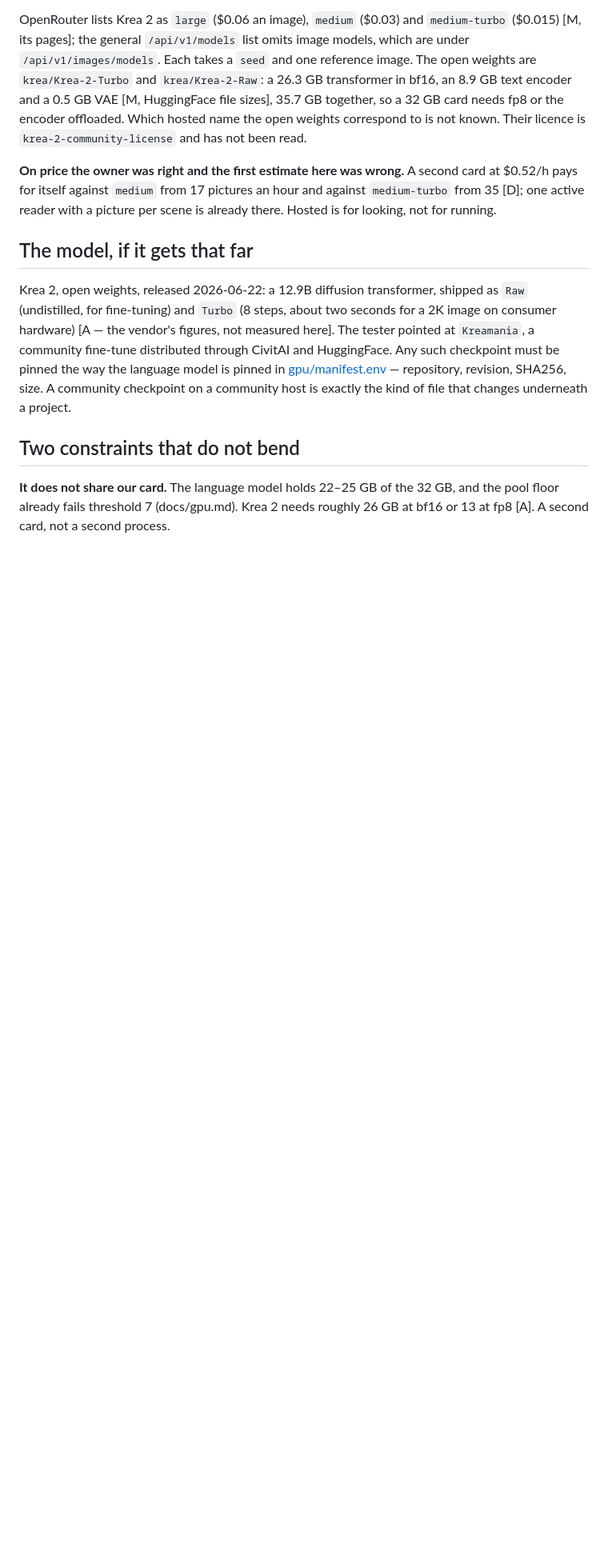
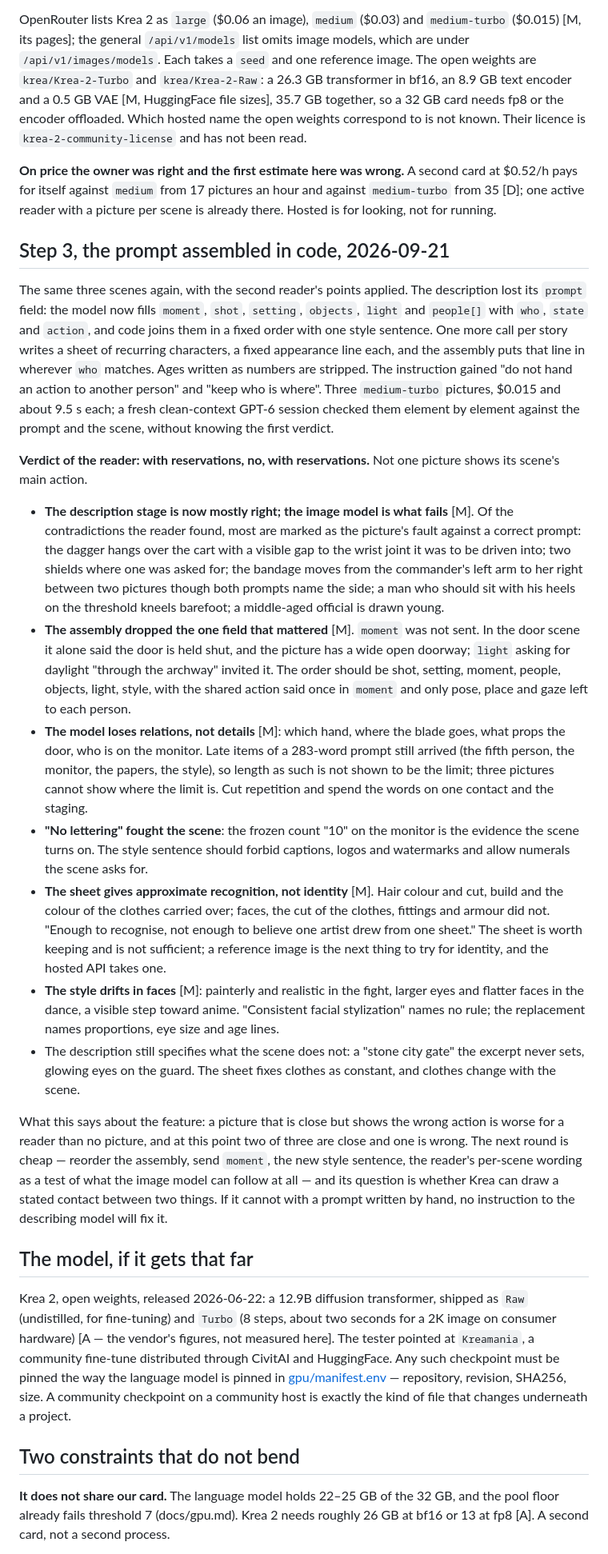
Before and after one commit to jointsome0-lgtm/simple-story-chat, a Markdown page: docs/illustrations-plan.md, the part around the change. Shown at 80% size. Drawn GitHub-style; blank space fills up the shorter version.

Commit message:
Record the second round of pictures and its check
The prompt is assembled in code and appearance comes from a character sheet. A clean-context reader finds the
description stage mostly right and the image model losing relations between things; the assembly dropped `moment`.

Co-Authored-By: Claude Fable 5.1 <noreply@anthropic.com>
Claude-Session: https://claude.ai/code/session_011Z8fAUtDxZeb4j9HQjMrdN

```diff
--- a/docs/illustrations-plan.md
+++ b/docs/illustrations-plan.md
@@ -146,6 +146,49 @@ fp8 or the encoder offloaded. Which hosted name the open weights correspond to i
 against `medium` from 17 pictures an hour and against `medium-turbo` from 35 [D]; one active reader with a picture
 per scene is already there. Hosted is for looking, not for running.
 
+## Step 3, the prompt assembled in code, 2026-09-21
+
+The same three scenes again, with the second reader's points applied. The description lost its `prompt` field:
+the model now fills `moment`, `shot`, `setting`, `objects`, `light` and `people[]` with `who`, `state` and
+`action`, and code joins them in a fixed order with one style sentence. One more call per story writes a sheet of
+recurring characters, a fixed appearance line each, and the assembly puts that line in wherever `who` matches.
+Ages written as numbers are stripped. The instruction gained "do not hand an action to another person" and "keep
+who is where". Three `medium-turbo` pictures, $0.015 and about 9.5 s each; a fresh clean-context GPT-6 session
+checked them element by element against the prompt and the scene, without knowing the first verdict.
+
+**Verdict of the reader: with reservations, no, with reservations.** Not one picture shows its scene's main action.
+
+- **The description stage is now mostly right; the image model is what fails** [M]. Of the contradictions the
+  reader found, most are marked as the picture's fault against a correct prompt: the dagger hangs over the cart
+  with a visible gap to the wrist joint it was to be driven into; two shields where one was asked for; the bandage
+  moves from the commander's left arm to her right between two pictures though both prompts name the side; a man
+  who should sit with his heels on the threshold kneels barefoot; a middle-aged official is drawn young.
+- **The assembly dropped the one field that mattered** [M]. `moment` was not sent. In the door scene it alone said
+  the door is held shut, and the picture has a wide open doorway; `light` asking for daylight "through the
+  archway" invited it. The order should be shot, setting, moment, people, objects, light, style, with the shared
+  action said once in `moment` and only pose, place and gaze left to each person.
+- **The model loses relations, not details** [M]: which hand, where the blade goes, what props the door, who is on
+  the monitor. Late items of a 283-word prompt still arrived (the fifth person, the monitor, the papers, the
+  style), so length as such is not shown to be the limit; three pictures cannot show where the limit is. Cut
+  repetition and spend the words on one contact and the staging.
+- **"No lettering" fought the scene**: the frozen count "10" on the monitor is the evidence the scene turns on.
+  The style sentence should forbid captions, logos and watermarks and allow numerals the scene asks for.
+- **The sheet gives approximate recognition, not identity** [M]. Hair colour and cut, build and the colour of the
+  clothes carried over; faces, the cut of the clothes, fittings and armour did not. "Enough to recognise, not
+  enough to believe one artist drew from one sheet." The sheet is worth keeping and is not sufficient; a reference
+  image is the next thing to try for identity, and the hosted API takes one.
+- **The style drifts in faces** [M]: painterly and realistic in the fight, larger eyes and flatter faces in the
+  dance, a visible step toward anime. "Consistent facial stylization" names no rule; the replacement names
+  proportions, eye size and age lines.
+- The description still specifies what the scene does not: a "stone city gate" the excerpt never sets, glowing
+  eyes on the guard. The sheet fixes clothes as constant, and clothes change with the scene.
+
+What this says about the feature: a picture that is close but shows the wrong action is worse for a reader than
+no picture, and at this point two of three are close and one is wrong. The next round is cheap — reorder the
+assembly, send `moment`, the new style sentence, the reader's per-scene wording as a test of what the image model
+can follow at all — and its question is whether Krea can draw a stated contact between two things. If it cannot
+with a prompt written by hand, no instruction to the describing model will fix it.
+
 ## The model, if it gets that far
 
 Krea 2, open weights, released 2026-06-22: a 12.9B diffusion transformer, shipped as `Raw` (undistilled, for
```
